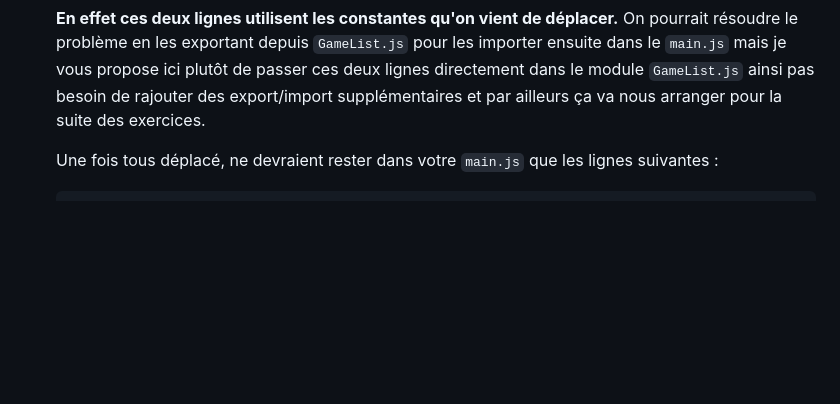
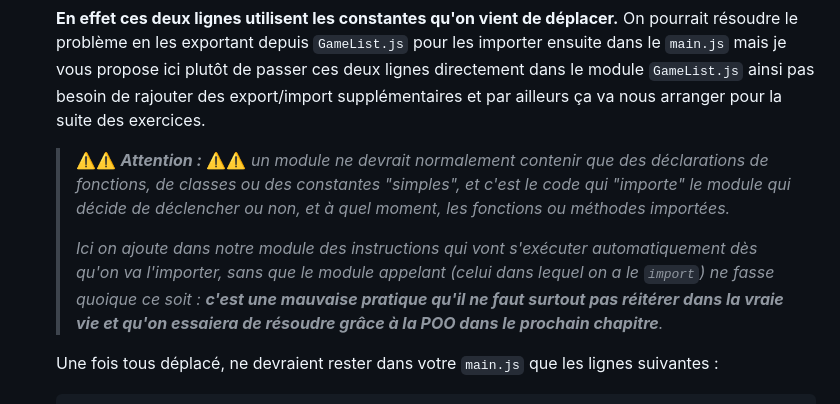
Before and after one commit to Sky-ness/Steam-Js, a Markdown page: C-modules.md, the part around the change. Drawn GitHub-style; blank space fills up the shorter version.

Commit message:
précision readme mauvaise pratique

````diff
--- a/C-modules.md
+++ b/C-modules.md
@@ -156,6 +156,10 @@ Nous verrons plus tard dans le TP comment rendre nos modules compatibles avec le
 	```
 
 	**En effet ces deux lignes utilisent les constantes qu'on vient de déplacer.** On pourrait résoudre le problème en les exportant depuis `GameList.js` pour les importer ensuite dans le `main.js` mais je vous propose ici plutôt de passer ces deux lignes directement dans le module `GameList.js` ainsi pas besoin de rajouter des export/import supplémentaires et par ailleurs ça va nous arranger pour la suite des exercices.
+
+	> ⚠️⚠️ _**Attention :**_ ⚠️⚠️ _un module ne devrait normalement contenir que des déclarations de fonctions, de classes ou des constantes "simples", et c'est le code qui "importe" le module qui décide de déclencher ou non, et à quel moment, les fonctions ou méthodes importées._
+	>
+	> _Ici on ajoute dans notre module des instructions qui vont s'exécuter automatiquement dès qu'on va l'importer, sans que le module appelant (celui dans lequel on a le `import`) ne fasse quoique ce soit : **c'est une mauvaise pratique qu'il ne faut surtout pas réitérer dans la vraie vie et qu'on essaiera de résoudre grâce à la POO dans le prochain chapitre**._
 
 
 	Une fois tous déplacé, ne devraient rester dans votre `main.js` que les lignes suivantes :
````
